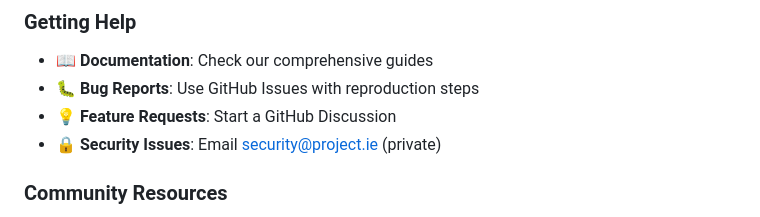
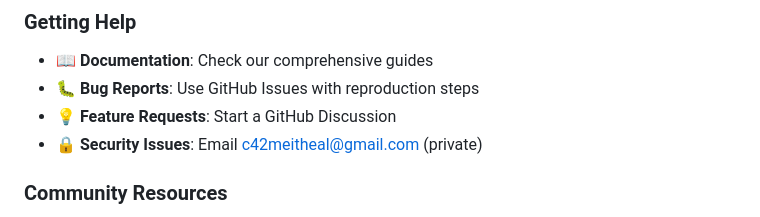
Before and after one commit to c42meitheal-collab/Irish-Democratic-Accountability-Dashboard, a Markdown page: README.md, the part around the change. Drawn GitHub-style.

Commit message:
Update README.md
Signed-off-by: xbard <c42meitheal@gmail.com>

```diff
--- a/README.md
+++ b/README.md
@@ -256,7 +256,7 @@ This tool serves democratic accountability by:
 - 📖 **Documentation**: Check our comprehensive guides
 - 🐛 **Bug Reports**: Use GitHub Issues with reproduction steps
 - 💡 **Feature Requests**: Start a GitHub Discussion
-- 🔒 **Security Issues**: Email security@project.ie (private)
+- 🔒 **Security Issues**: Email c42meitheal@gmail.com (private)
 
 ### **Community Resources**
 - **GitHub Discussions**: Project roadmap and feature planning
```
